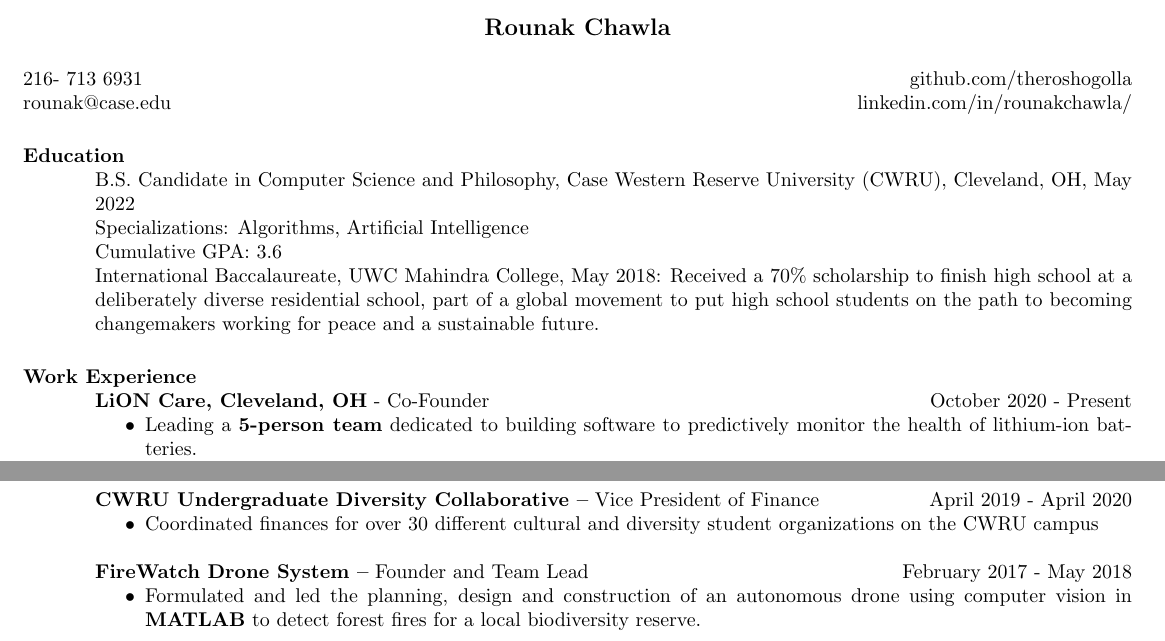
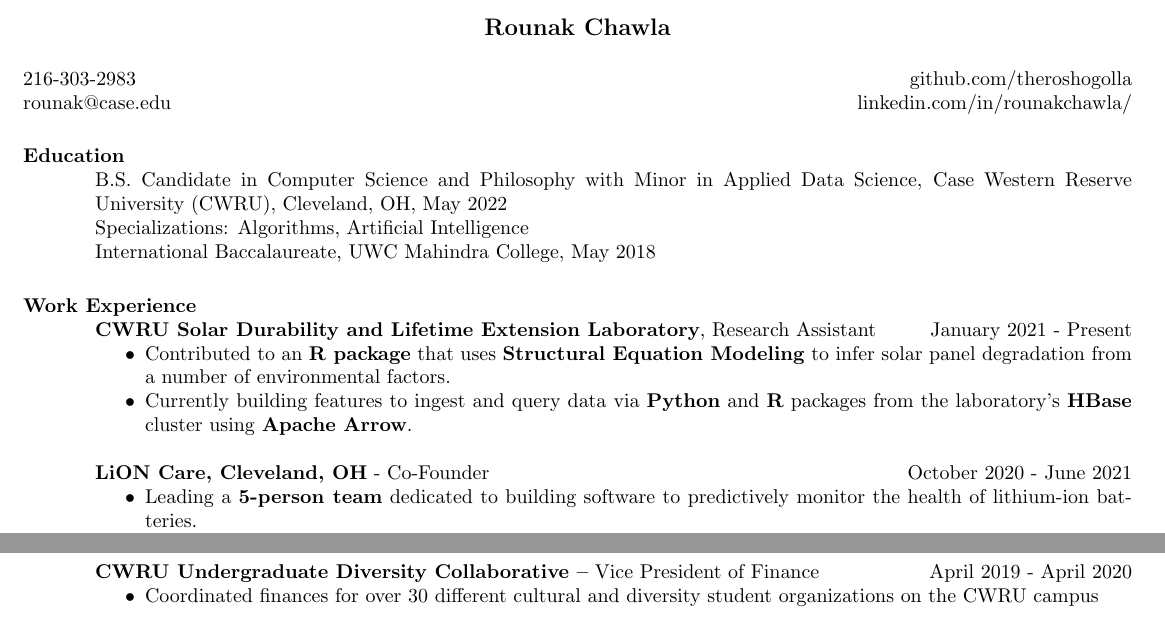
Before and after one commit to theroshogolla/master_resume, a LaTeX CV (rounak_resume.tex): two parts of the page, joined at a grey line, cut so that both start at the same text. Compiled offline with pdfLaTeX.

Commit message:
changes for resume week and Wanderlog

```diff
--- a/rounak_resume.tex
+++ b/rounak_resume.tex
@@ -13,19 +13,23 @@
 
 \name{Rounak Chawla\\[12pt]} % the \\[12pt] adds a blank line after name
 
-\address{ 216- 713 6931 \\  rounak@case.edu}
+\address{ 216-303-2983 \\  rounak@case.edu}
 \address{\hfill github.com/theroshogolla \\ \hfill linkedin.com/in/rounakchawla/}
 
 \begin{resume}
 
 \section{Education}
-B.S. Candidate in Computer Science and Philosophy, Case Western Reserve University (CWRU), Cleveland, OH, May 2022 \\
+B.S. Candidate in Computer Science and Philosophy with Minor in Applied Data Science, Case Western Reserve University (CWRU), Cleveland, OH, May 2022 \\
 Specializations: Algorithms, Artificial Intelligence \\
-Cumulative GPA: 3.6 \\
-International Baccalaureate, UWC Mahindra College, May 2018: Received a 70\% scholarship to finish high school at a deliberately diverse residential school, part of a global movement to put high school students on the path to becoming changemakers working for peace and a sustainable future.
+International Baccalaureate, UWC Mahindra College, May 2018
 
 \section{Work Experience}
-{\bf LiON Care, Cleveland, OH} - Co-Founder \hfill October 2020 - Present
+{\bf CWRU Solar Durability and Lifetime Extension Laboratory}, Research Assistant \hfill January 2021 - Present
+\begin{itemize} \itemsep -2pt
+	\item Contributed to an \textbf{R package} that uses \textbf{Structural Equation Modeling} to infer solar panel degradation from a number of environmental factors.
+	\item Currently building features to ingest and query data via \textbf{Python} and \textbf{R} packages from the laboratory's \textbf{HBase} cluster using \textbf{Apache Arrow}.
+\end{itemize}
+{\bf LiON Care, Cleveland, OH} - Co-Founder \hfill October 2020 - June 2021
 \begin{itemize} \itemsep -2pt
 	\item Leading a \textbf{5-person team} dedicated to building software to predictively monitor the health of lithium-ion batteries.
 	\item Building a \textbf{Gaussian Process Regression Model} to predict battery aging using \textbf{Python sklearn} and \textbf{AWS}.
@@ -63,11 +67,7 @@
  \begin{itemize} \itemsep -2pt
  \item Coordinated finances for over 30 different cultural and diversity student organizations on the CWRU campus
  \end{itemize}
-{\bf FireWatch Drone System –} Founder and Team Lead  \hfill
-February 2017 - May 2018
-                \begin{itemize} \itemsep -2pt
-                 \item  Formulated and led the planning, design and construction of an autonomous drone using computer vision in \textbf{MATLAB} to detect forest fires for a local biodiversity reserve.
-		 \end{itemize}
+
 
 % Tabulate Computer Skills; p{3in} defines paragraph 3 inches wide
 
```
Also changed, not shown: rounak_resume.pdf, 1 other file.
